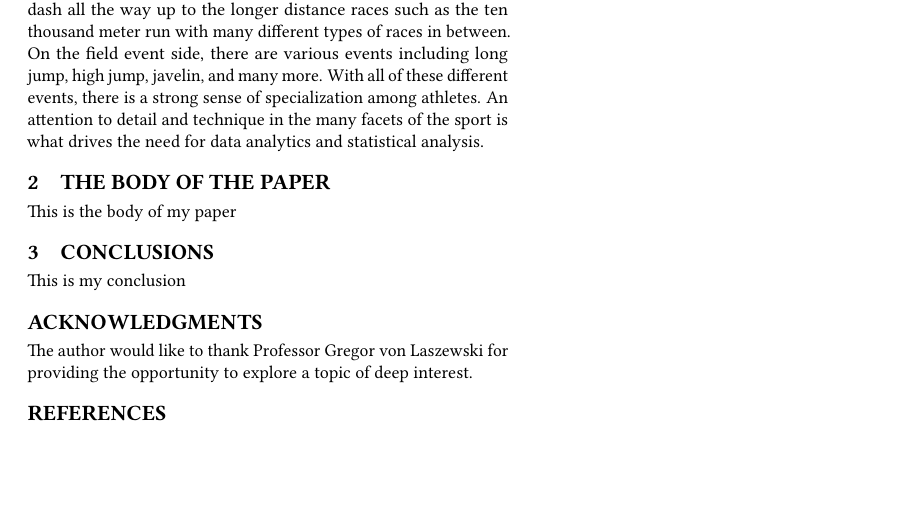
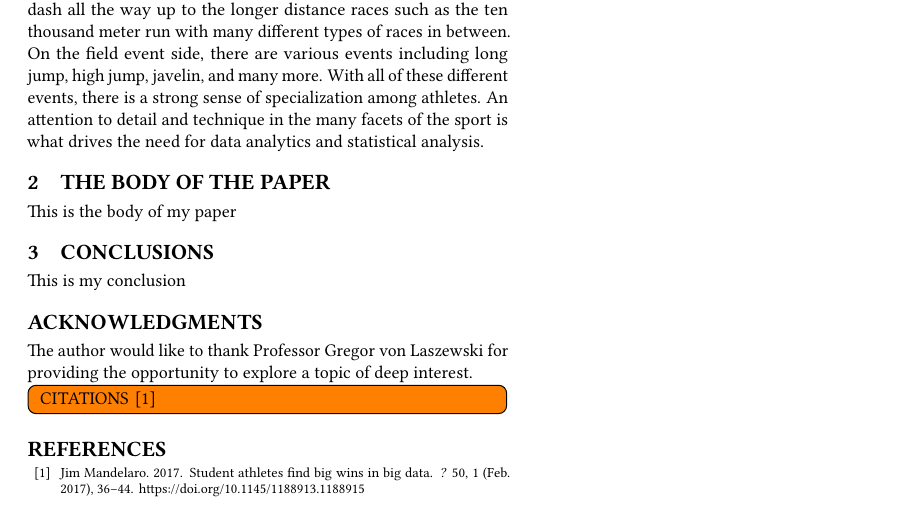
Before and after one commit to bigdata-i523/hid216, a LaTeX paper (paper1/report.tex): part of the page, cut so that both start at the same text, the shorter picture padded with empty space. Compiled offline with pdfLaTeX.

Commit message:
fixing generously compile issues

```diff
--- a/paper1/report.tex
+++ b/paper1/report.tex
@@ -40,6 +40,8 @@ The author would like to thank Professor Gregor von Laszewski for providing the
 
 \end{acks}
 
+\TODO{ CITATIONS \cite{Mandelaro17}}
+
 \bibliographystyle{ACM-Reference-Format}
 \bibliography{report}
 
```
Also changed, not shown: paper1/report.bib (+0 -21 lines).
